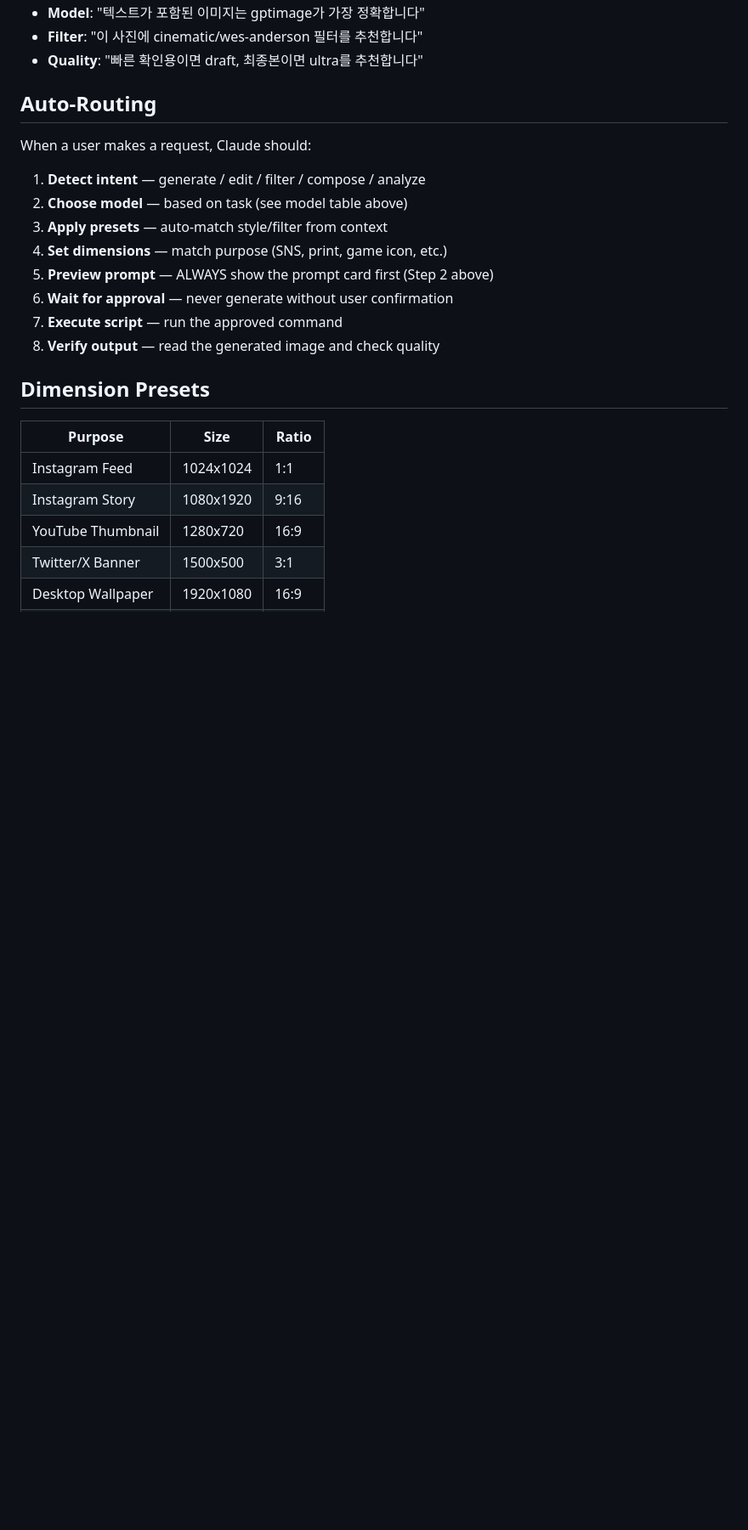
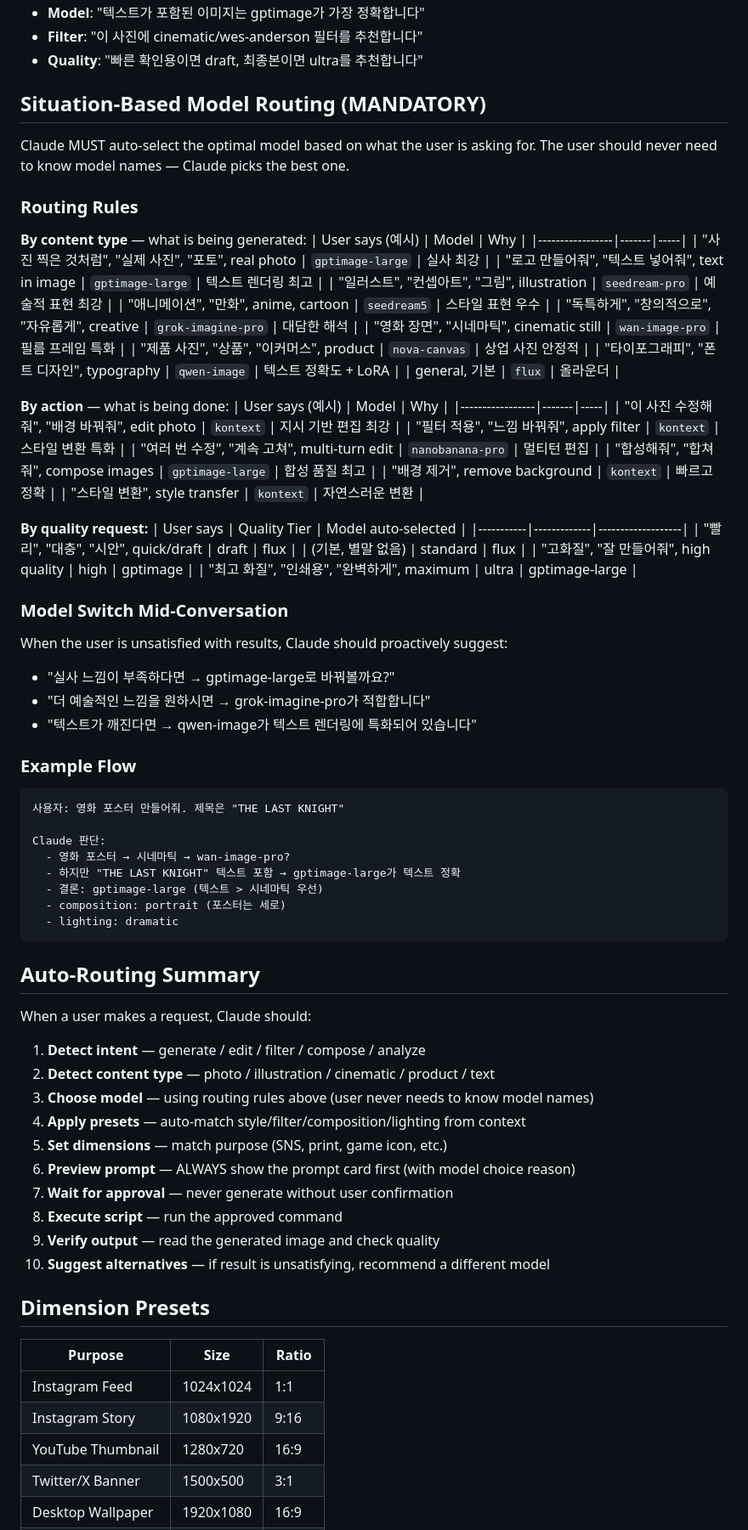
Before and after one commit to 1415hdfhfsg/rpg, a Markdown page: skills/image-generation/SKILL.md, the part around the change. Shown at 85% size. Rendered like a GitHub page; blank space fills up the shorter version.

Commit message:
Add situation-based model auto-routing rules
Claude now auto-selects the optimal model without user needing
to know model names. Routing by:
- Content type: photo→gptimage-large, illustration→seedream-pro,
  cinematic→wan-image-pro, product→nova-canvas, text→qwen-image
- Action type: edit→kontext, multi-turn→nanobanana-pro, compose→gptimage-large
- Quality request: quick→flux, high→gptimage, max→gptimage-large
- Mid-conversation model switch suggestions when results unsatisfying

https://claude.ai/code/session_013fyBdSLxeE4ee5p5wWexdA

````diff
--- a/skills/image-generation/SKILL.md
+++ b/skills/image-generation/SKILL.md
@@ -282,18 +282,77 @@ When building the preview card, Claude should proactively suggest:
 - **Filter**: "이 사진에 cinematic/wes-anderson 필터를 추천합니다"
 - **Quality**: "빠른 확인용이면 draft, 최종본이면 ultra를 추천합니다"
 
-## Auto-Routing
+## Situation-Based Model Routing (MANDATORY)
+
+Claude MUST auto-select the optimal model based on what the user is asking for.
+The user should never need to know model names — Claude picks the best one.
+
+### Routing Rules
+
+**By content type** — what is being generated:
+| User says (예시) | Model | Why |
+|-----------------|-------|-----|
+| "사진 찍은 것처럼", "실제 사진", "포토", real photo | `gptimage-large` | 실사 최강 |
+| "로고 만들어줘", "텍스트 넣어줘", text in image | `gptimage-large` | 텍스트 렌더링 최고 |
+| "일러스트", "컨셉아트", "그림", illustration | `seedream-pro` | 예술적 표현 최강 |
+| "애니메이션", "만화", anime, cartoon | `seedream5` | 스타일 표현 우수 |
+| "독특하게", "창의적으로", "자유롭게", creative | `grok-imagine-pro` | 대담한 해석 |
+| "영화 장면", "시네마틱", cinematic still | `wan-image-pro` | 필름 프레임 특화 |
+| "제품 사진", "상품", "이커머스", product | `nova-canvas` | 상업 사진 안정적 |
+| "타이포그래피", "폰트 디자인", typography | `qwen-image` | 텍스트 정확도 + LoRA |
+| general, 기본 | `flux` | 올라운더 |
+
+**By action** — what is being done:
+| User says (예시) | Model | Why |
+|-----------------|-------|-----|
+| "이 사진 수정해줘", "배경 바꿔줘", edit photo | `kontext` | 지시 기반 편집 최강 |
+| "필터 적용", "느낌 바꿔줘", apply filter | `kontext` | 스타일 변환 특화 |
+| "여러 번 수정", "계속 고쳐", multi-turn edit | `nanobanana-pro` | 멀티턴 편집 |
+| "합성해줘", "합쳐줘", compose images | `gptimage-large` | 합성 품질 최고 |
+| "배경 제거", remove background | `kontext` | 빠르고 정확 |
+| "스타일 변환", style transfer | `kontext` | 자연스러운 변환 |
+
+**By quality request:**
+| User says | Quality Tier | Model auto-selected |
+|-----------|-------------|-------------------|
+| "빨리", "대충", "시안", quick/draft | draft | flux |
+| (기본, 별말 없음) | standard | flux |
+| "고화질", "잘 만들어줘", high quality | high | gptimage |
+| "최고 화질", "인쇄용", "완벽하게", maximum | ultra | gptimage-large |
+
+### Model Switch Mid-Conversation
+
+When the user is unsatisfied with results, Claude should proactively suggest:
+- "실사 느낌이 부족하다면 → gptimage-large로 바꿔볼까요?"
+- "더 예술적인 느낌을 원하시면 → grok-imagine-pro가 적합합니다"
+- "텍스트가 깨진다면 → qwen-image가 텍스트 렌더링에 특화되어 있습니다"
+
+### Example Flow
+```
+사용자: 영화 포스터 만들어줘. 제목은 "THE LAST KNIGHT"
+
+Claude 판단:
+  - 영화 포스터 → 시네마틱 → wan-image-pro?
+  - 하지만 "THE LAST KNIGHT" 텍스트 포함 → gptimage-large가 텍스트 정확
+  - 결론: gptimage-large (텍스트 > 시네마틱 우선)
+  - composition: portrait (포스터는 세로)
+  - lighting: dramatic
+```
+
+## Auto-Routing Summary
 
 When a user makes a request, Claude should:
 
 1. **Detect intent** — generate / edit / filter / compose / analyze
-2. **Choose model** — based on task (see model table above)
-3. **Apply presets** — auto-match style/filter from context
-4. **Set dimensions** — match purpose (SNS, print, game icon, etc.)
-5. **Preview prompt** — ALWAYS show the prompt card first (Step 2 above)
-6. **Wait for approval** — never generate without user confirmation
-7. **Execute script** — run the approved command
-8. **Verify output** — read the generated image and check quality
+2. **Detect content type** — photo / illustration / cinematic / product / text
+3. **Choose model** — using routing rules above (user never needs to know model names)
+4. **Apply presets** — auto-match style/filter/composition/lighting from context
+5. **Set dimensions** — match purpose (SNS, print, game icon, etc.)
+6. **Preview prompt** — ALWAYS show the prompt card first (with model choice reason)
+7. **Wait for approval** — never generate without user confirmation
+8. **Execute script** — run the approved command
+9. **Verify output** — read the generated image and check quality
+10. **Suggest alternatives** — if result is unsatisfying, recommend a different model
 
 ## Dimension Presets
 
````
